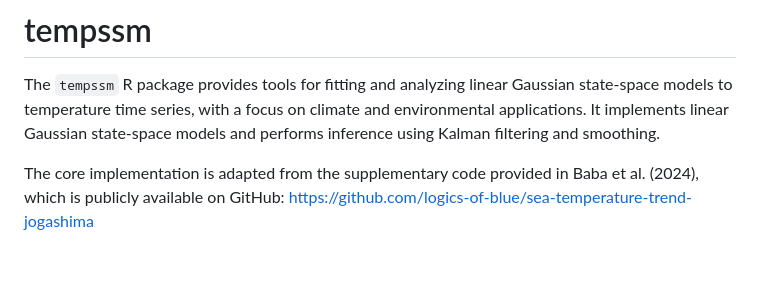
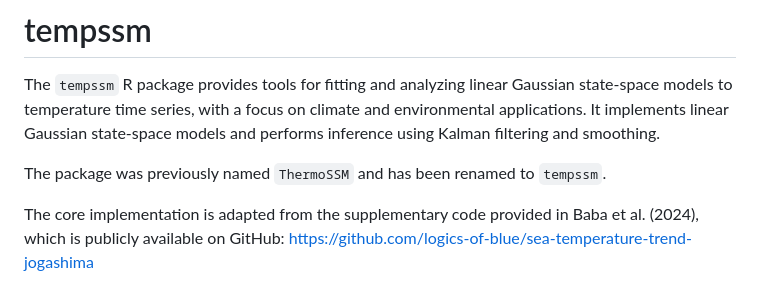
Before and after one commit to akihirao/tempssm, a Markdown page: README.md, the part around the change. Rendered like a GitHub page; blank space fills up the shorter version.

Commit message:
Rename package from ThermoSSM to tempssm
Updated the README to reflect the package name change from 'ThermoSSM' to 'tempssm'.

```diff
--- a/README.md
+++ b/README.md
@@ -5,6 +5,8 @@ linear Gaussian state-space models to temperature time series,
 with a focus on climate and environmental applications.
 It implements linear Gaussian state-space models and performs inference using
 Kalman filtering and smoothing.
+
+The package was previously named `ThermoSSM` and has been renamed to `tempssm`.
 
 The core implementation is adapted from the supplementary code provided in
 Baba et al. (2024), which is publicly available on GitHub:
```
